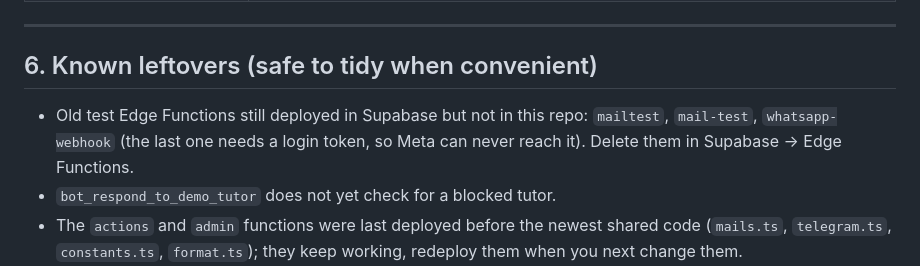
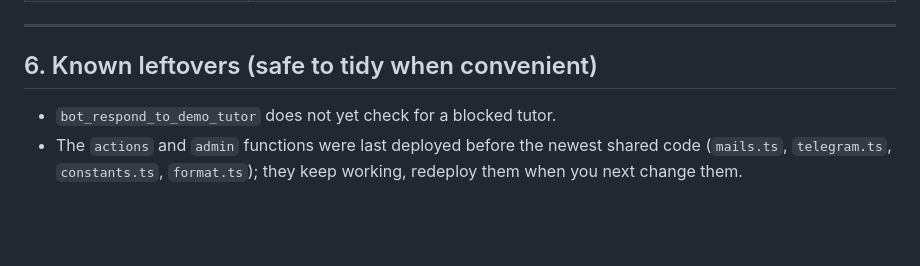
Before and after one commit to kurafatengineer/urbantutorsite, a Markdown page: README.md, the part around the change. Drawn GitHub-style; blank space fills up the shorter version.

Commit message:
README: old test Edge Functions are deleted
mailtest, mail-test and whatsapp-webhook were removed from Supabase,
so drop that item from the leftovers list.

Co-Authored-By: Claude Opus 5.5 <noreply@anthropic.com>
Claude-Session: https://claude.ai/code/session_01VeaNBfZqvftvsdgDgrWkrG

```diff
--- a/README.md
+++ b/README.md
@@ -264,9 +264,6 @@ Subscriptions, Employees.
 ---
 
 ## 6. Known leftovers (safe to tidy when convenient)
-- Old test Edge Functions still deployed in Supabase but not in this repo: `mailtest`, `mail-test`,
-  `whatsapp-webhook` (the last one needs a login token, so Meta can never reach it). Delete them in
-  Supabase -> Edge Functions.
 - `bot_respond_to_demo_tutor` does not yet check for a blocked tutor.
 - The `actions` and `admin` functions were last deployed before the newest shared code (`mails.ts`,
   `telegram.ts`, `constants.ts`, `format.ts`); they keep working, redeploy them when you next change them.
```
